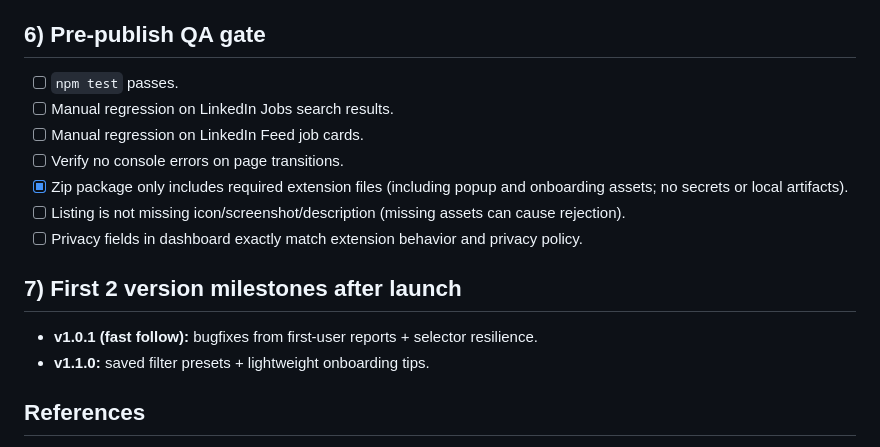
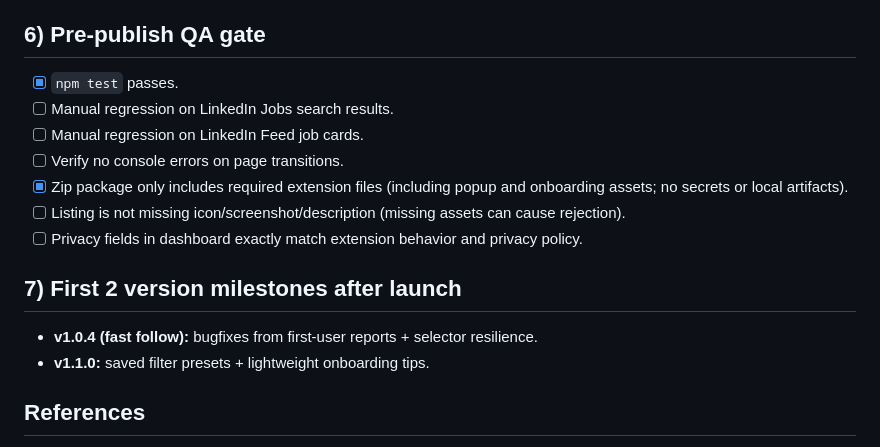
Before and after one commit to rishabhme12/job-mate, a Markdown page: docs/CWS_PUBLISH_CHECKLIST.md, the part around the change. Rendered like a GitHub page.

Commit message:
docs: sync release checklist status

```diff
--- a/docs/CWS_PUBLISH_CHECKLIST.md
+++ b/docs/CWS_PUBLISH_CHECKLIST.md
@@ -56,7 +56,7 @@ Proof points:
 
 ## 6) Pre-publish QA gate
 
-- [ ] `npm test` passes.
+- [x] `npm test` passes.
 - [ ] Manual regression on LinkedIn Jobs search results.
 - [ ] Manual regression on LinkedIn Feed job cards.
 - [ ] Verify no console errors on page transitions.
@@ -66,7 +66,7 @@ Proof points:
 
 ## 7) First 2 version milestones after launch
 
-- **v1.0.1 (fast follow):** bugfixes from first-user reports + selector resilience.
+- **v1.0.4 (fast follow):** bugfixes from first-user reports + selector resilience.
 - **v1.1.0:** saved filter presets + lightweight onboarding tips.
 
 ## References
```
